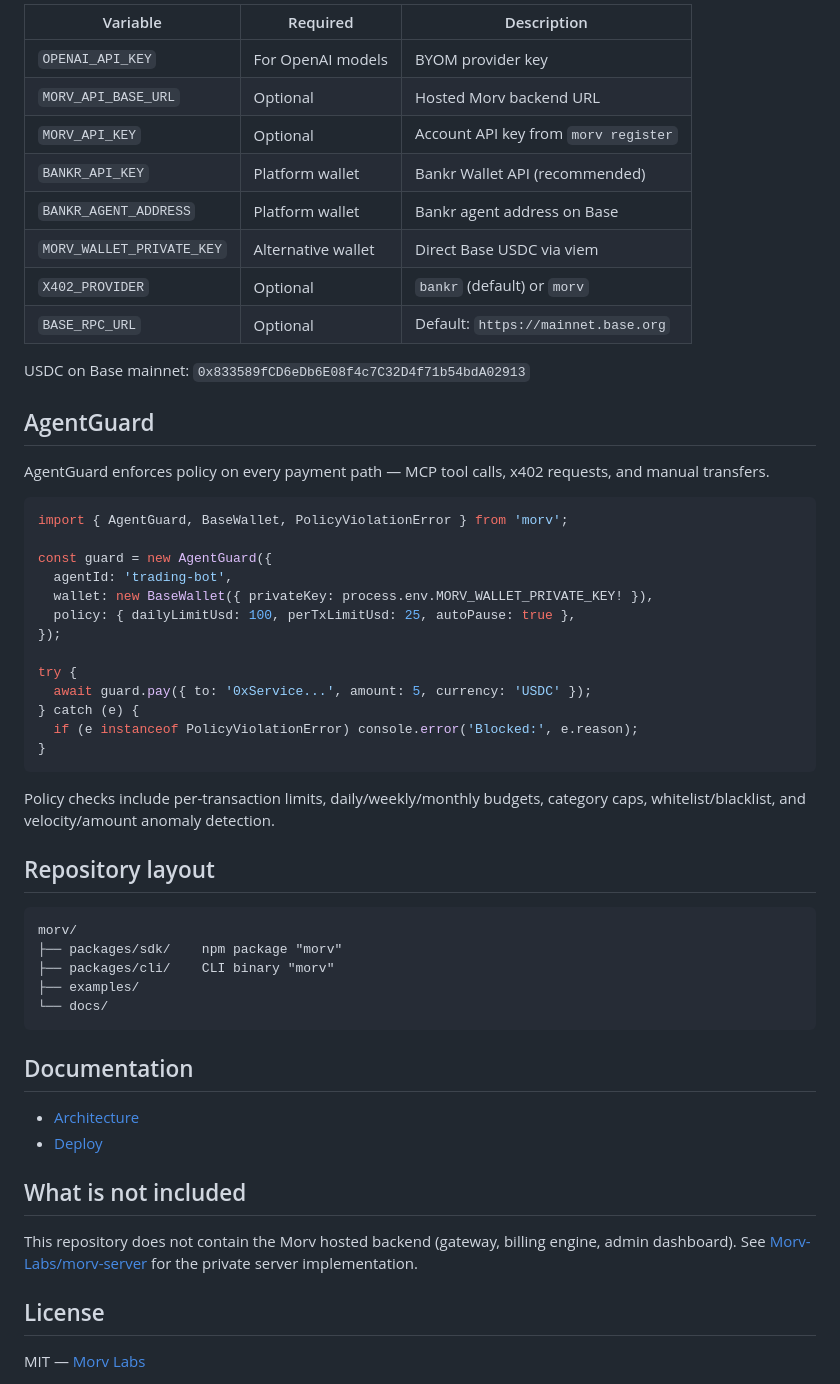
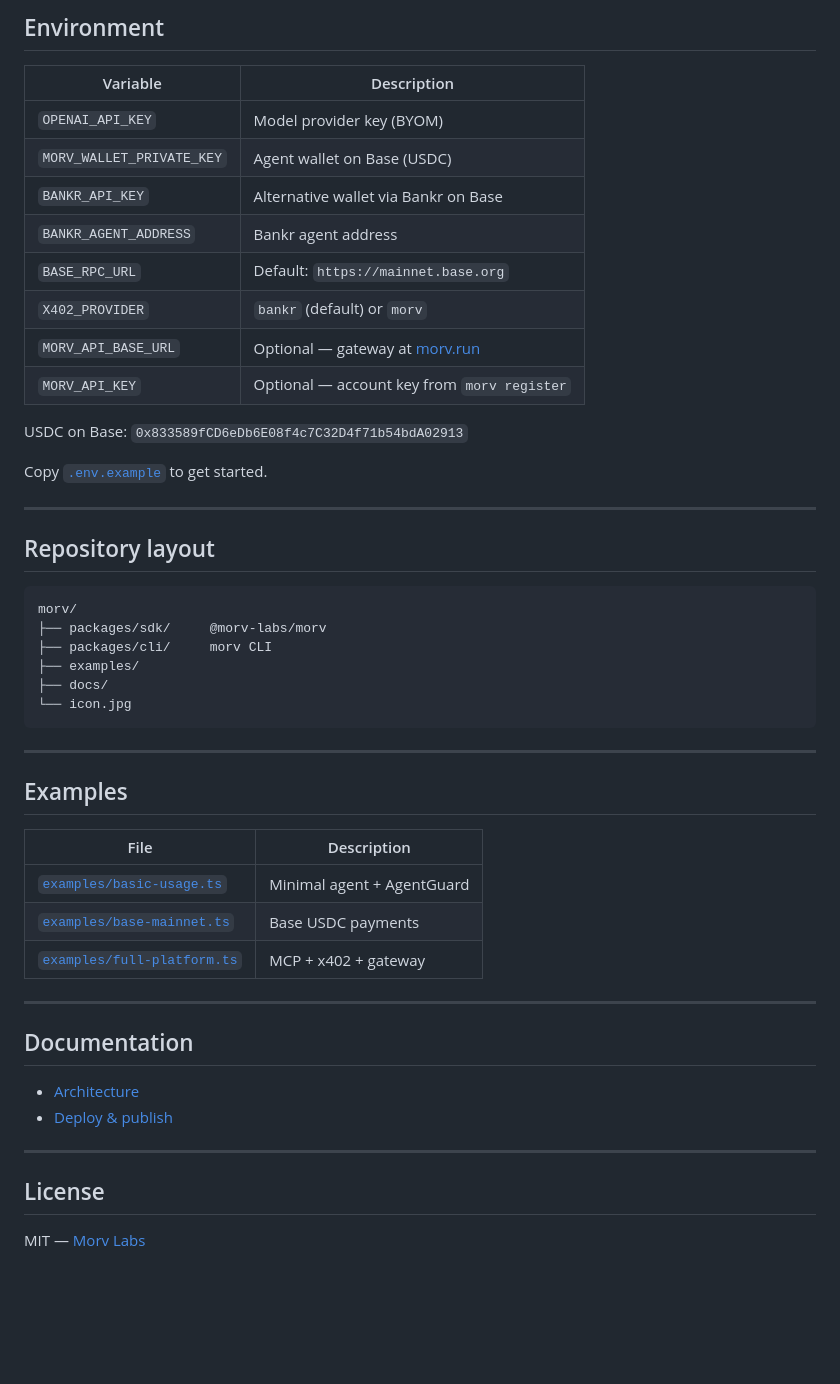
Before and after one commit to Morv-Labs/morv, a Markdown page: README.md, the part around the change printed below. Drawn GitHub-style; blank space fills up the shorter version.

Commit message:
morv labs

````diff
--- a/README.md
+++ b/README.md
@@ -87,57 +119,52 @@ npx morv guard status demo
 
-| Variable | Required | Description |
-|----------|----------|-------------|
-| `OPENAI_API_KEY` | For OpenAI models | BYOM provider key |
-| `MORV_API_BASE_URL` | Optional | Hosted Morv backend URL |
-| `MORV_API_KEY` | Optional | Account API key from `morv register` |
-| `BANKR_API_KEY` | Platform wallet | Bankr Wallet API (recommended) |
-| `BANKR_AGENT_ADDRESS` | Platform wallet | Bankr agent address on Base |
-| `MORV_WALLET_PRIVATE_KEY` | Alternative wallet | Direct Base USDC via viem |
-| `X402_PROVIDER` | Optional | `bankr` (default) or `morv` |
-| `BASE_RPC_URL` | Optional | Default: `https://mainnet.base.org` |
+## Environment
 
-USDC on Base mainnet: `0x833589fCD6eDb6E08f4c7C32D4f71b54bdA02913`
+| Variable | Description |
+|----------|-------------|
+| `OPENAI_API_KEY` | Model provider key (BYOM) |
+| `MORV_WALLET_PRIVATE_KEY` | Agent wallet on Base (USDC) |
+| `BANKR_API_KEY` | Alternative wallet via Bankr on Base |
+| `BANKR_AGENT_ADDRESS` | Bankr agent address |
+| `BASE_RPC_URL` | Default: `https://mainnet.base.org` |
+| `X402_PROVIDER` | `bankr` (default) or `morv` |
+| `MORV_API_BASE_URL` | Optional — gateway at [morv.run](https://morv.run) |
+| `MORV_API_KEY` | Optional — account key from `morv register` |
 
-## AgentGuard
+USDC on Base: `0x833589fCD6eDb6E08f4c7C32D4f71b54bdA02913`
 
-AgentGuard enforces policy on every payment path — MCP tool calls, x402 requests, and manual transfers.
+Copy [`.env.example`](.env.example) to get started.
 
-```typescript
-import { AgentGuard, BaseWallet, PolicyViolationError } from 'morv';
-
-const guard = new AgentGuard({
-  agentId: 'trading-bot',
-  wallet: new BaseWallet({ privateKey: process.env.MORV_WALLET_PRIVATE_KEY! }),
-  policy: { dailyLimitUsd: 100, perTxLimitUsd: 25, autoPause: true },
-});
-
-try {
-  await guard.pay({ to: '0xService...', amount: 5, currency: 'USDC' });
-} catch (e) {
-  if (e instanceof PolicyViolationError) console.error('Blocked:', e.reason);
-}
-```
-
-Policy checks include per-transaction limits, daily/weekly/monthly budgets, category caps, whitelist/blacklist, and velocity/amount anomaly detection.
+---
 
 ## Repository layout
 
 ```
 morv/
-├── packages/sdk/    npm package "morv"
-├── packages/cli/    CLI binary "morv"
+├── packages/sdk/     @morv-labs/morv
+├── packages/cli/     morv CLI
 ├── examples/
-└── docs/
+├── docs/
+└── icon.jpg
 ```
+
+---
+
+## Examples
+
+| File | Description |
+|------|-------------|
+| [`examples/basic-usage.ts`](examples/basic-usage.ts) | Minimal agent + AgentGuard |
+| [`examples/base-mainnet.ts`](examples/base-mainnet.ts) | Base USDC payments |
+| [`examples/full-platform.ts`](examples/full-platform.ts) | MCP + x402 + gateway |
+
+---
 
 ## Documentation
 
 - [Architecture](./docs/ARCHITECTURE.md)
-- [Deploy](./docs/DEPLOY.md)
+- [Deploy & publish](./docs/DEPLOY.md)
 
-## What is not included
-
-This repository does not contain the Morv hosted backend (gateway, billing engine, admin dashboard). See [Morv-Labs/morv-server](https://github.com/Morv-Labs/morv-server) for the private server implementation.
+---
 
 ## License
 
````
Also changed, not shown: other parts of README.md (+100 -68 lines), SECURITY.md (added, +22 -0 lines), docs/ARCHITECTURE.md (+66 -35 lines), docs/DEPLOY.md (+48 -98 lines), icon.jpg (added), 3 other files.
